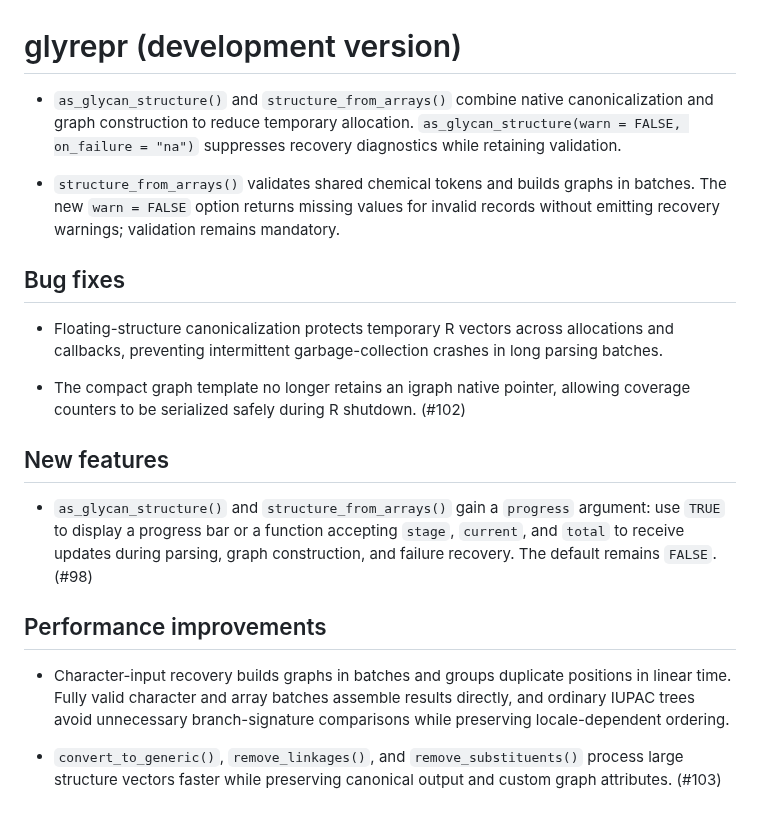
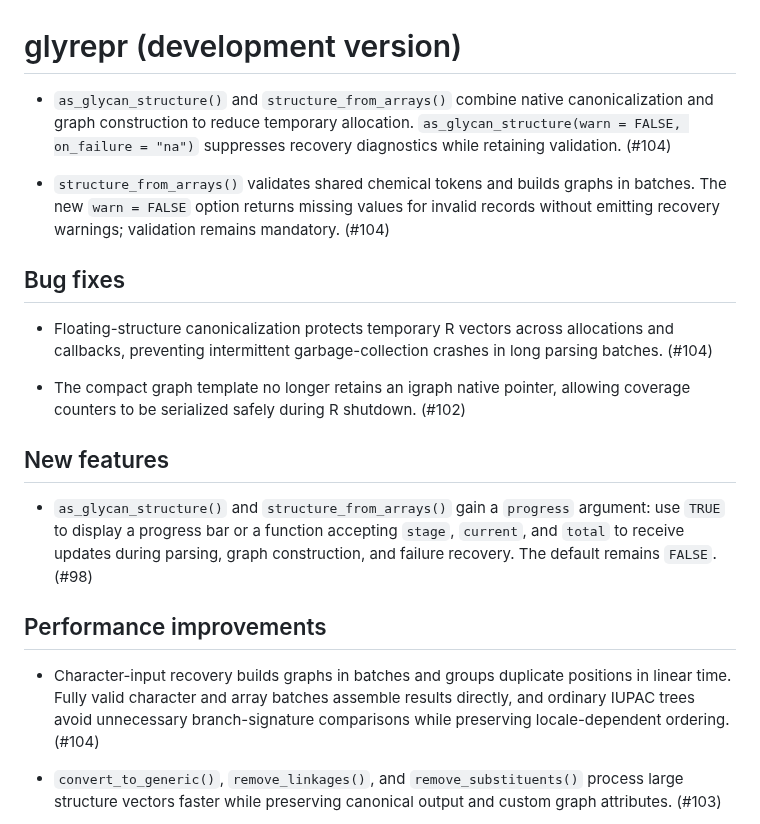
Before and after one commit to glycoverse/glyrepr, a Markdown page: NEWS.md, the part around the change. Drawn GitHub-style.

Commit message:
chore: link parser construction changes to PR 104

```diff
--- a/NEWS.md
+++ b/NEWS.md
@@ -1,12 +1,12 @@
 # glyrepr (development version)
 
-* `as_glycan_structure()` and `structure_from_arrays()` combine native canonicalization and graph construction to reduce temporary allocation. `as_glycan_structure(warn = FALSE, on_failure = "na")` suppresses recovery diagnostics while retaining validation.
+* `as_glycan_structure()` and `structure_from_arrays()` combine native canonicalization and graph construction to reduce temporary allocation. `as_glycan_structure(warn = FALSE, on_failure = "na")` suppresses recovery diagnostics while retaining validation. (#104)
 
-* `structure_from_arrays()` validates shared chemical tokens and builds graphs in batches. The new `warn = FALSE` option returns missing values for invalid records without emitting recovery warnings; validation remains mandatory.
+* `structure_from_arrays()` validates shared chemical tokens and builds graphs in batches. The new `warn = FALSE` option returns missing values for invalid records without emitting recovery warnings; validation remains mandatory. (#104)
 
 ## Bug fixes
 
-* Floating-structure canonicalization protects temporary R vectors across allocations and callbacks, preventing intermittent garbage-collection crashes in long parsing batches.
+* Floating-structure canonicalization protects temporary R vectors across allocations and callbacks, preventing intermittent garbage-collection crashes in long parsing batches. (#104)
 
 * The compact graph template no longer retains an igraph native pointer, allowing coverage counters to be serialized safely during R shutdown. (#102)
 
@@ -16,7 +16,7 @@
 
 ## Performance improvements
 
-* Character-input recovery builds graphs in batches and groups duplicate positions in linear time. Fully valid character and array batches assemble results directly, and ordinary IUPAC trees avoid unnecessary branch-signature comparisons while preserving locale-dependent ordering.
+* Character-input recovery builds graphs in batches and groups duplicate positions in linear time. Fully valid character and array batches assemble results directly, and ordinary IUPAC trees avoid unnecessary branch-signature comparisons while preserving locale-dependent ordering. (#104)
 
 * `convert_to_generic()`, `remove_linkages()`, and `remove_substituents()` process large structure vectors faster while preserving canonical output and custom graph attributes. (#103)
 * `as_glycan_structure()` parses IUPAC-condensed vectors faster through streamlined parsing, floating-structure canonicalization, and batch graph construction while preserving validation and canonical output (#102).
```
